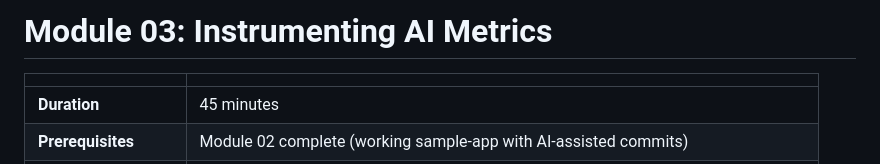
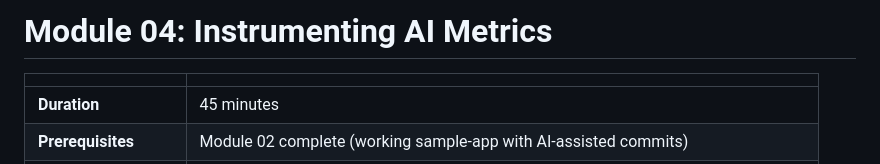
Before and after one commit to sunilpp/prism-d1-velocity, a Markdown page: workshop/04-instrumenting-ai-metrics/README.md, the part around the change. Rendered like a GitHub page.

```diff
--- a/workshop/04-instrumenting-ai-metrics/README.md
+++ b/workshop/04-instrumenting-ai-metrics/README.md
@@ -1,4 +1,4 @@
-# Module 03: Instrumenting AI Metrics
+# Module 04: Instrumenting AI Metrics
 
 | | |
 |---|---|
```
Also changed, not shown: workshop/README.md (added, +222 -0 lines).
